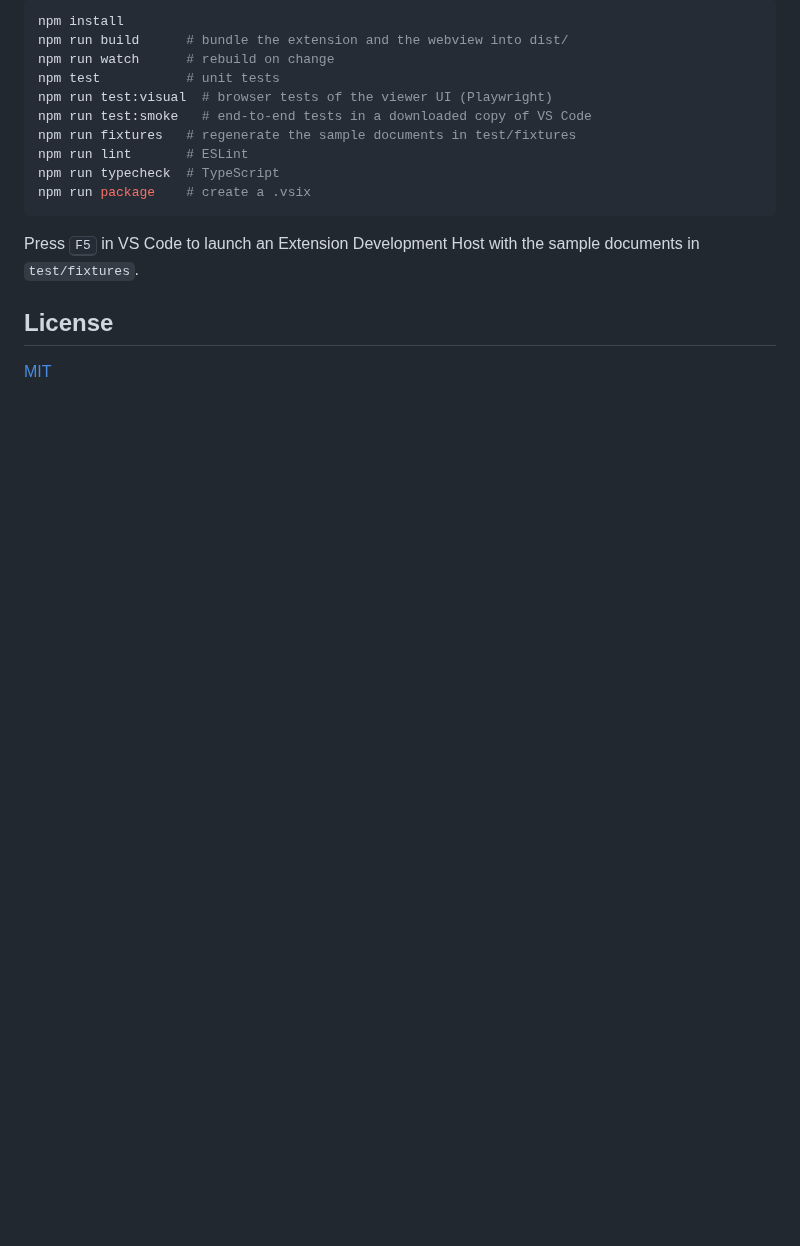
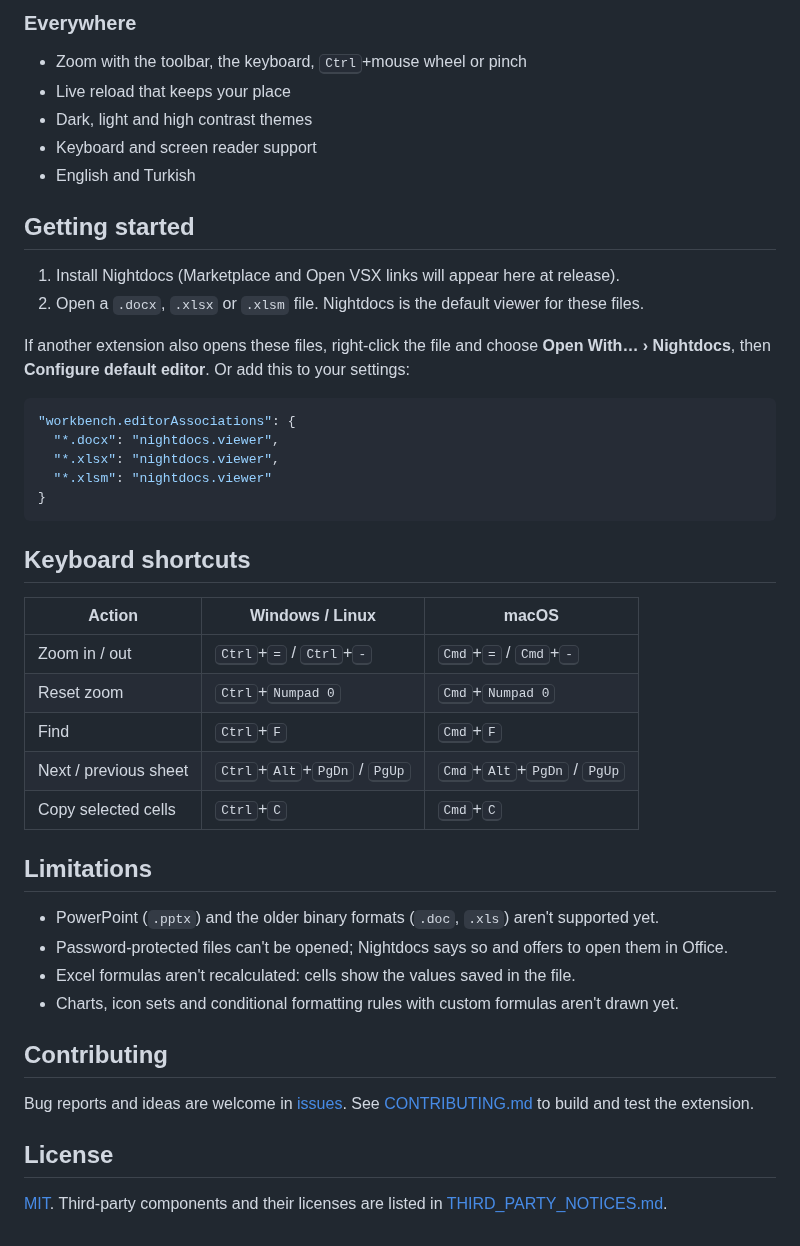
Before and after one commit to mbKalkan/nightdocs, a Markdown page: README.md, the part around one of its changes. Drawn GitHub-style; blank space fills up the shorter version.

````diff
--- a/README.md
+++ b/README.md
@@ -24,19 +47,51 @@ Requires Node.js 22+.
 
-```bash
-npm install
-npm run build      # bundle the extension and the webview into dist/
-npm run watch      # rebuild on change
-npm test           # unit tests
-npm run test:visual  # browser tests of the viewer UI (Playwright)
-npm run test:smoke   # end-to-end tests in a downloaded copy of VS Code
-npm run fixtures   # regenerate the sample documents in test/fixtures
-npm run lint       # ESLint
-npm run typecheck  # TypeScript
-npm run package    # create a .vsix
+### Everywhere
+
+- Zoom with the toolbar, the keyboard, <kbd>Ctrl</kbd>+mouse wheel or pinch
+- Live reload that keeps your place
+- Dark, light and high contrast themes
+- Keyboard and screen reader support
+- English and Turkish
+
+## Getting started
+
+1. Install Nightdocs (Marketplace and Open VSX links will appear here at release).
+2. Open a `.docx`, `.xlsx` or `.xlsm` file. Nightdocs is the default viewer for these files.
+
+If another extension also opens these files, right-click the file and choose
+**Open With… › Nightdocs**, then **Configure default editor**. Or add this to your settings:
+
+```json
+"workbench.editorAssociations": {
+  "*.docx": "nightdocs.viewer",
+  "*.xlsx": "nightdocs.viewer",
+  "*.xlsm": "nightdocs.viewer"
+}
 ```
 
-Press <kbd>F5</kbd> in VS Code to launch an Extension Development Host with the sample documents in `test/fixtures`.
+## Keyboard shortcuts
+
+| Action                | Windows / Linux                                                  | macOS                                                           |
+| --------------------- | ---------------------------------------------------------------- | --------------------------------------------------------------- |
+| Zoom in / out         | <kbd>Ctrl</kbd>+<kbd>=</kbd> / <kbd>Ctrl</kbd>+<kbd>-</kbd>      | <kbd>Cmd</kbd>+<kbd>=</kbd> / <kbd>Cmd</kbd>+<kbd>-</kbd>       |
+| Reset zoom            | <kbd>Ctrl</kbd>+<kbd>Numpad 0</kbd>                              | <kbd>Cmd</kbd>+<kbd>Numpad 0</kbd>                              |
+| Find                  | <kbd>Ctrl</kbd>+<kbd>F</kbd>                                     | <kbd>Cmd</kbd>+<kbd>F</kbd>                                     |
+| Next / previous sheet | <kbd>Ctrl</kbd>+<kbd>Alt</kbd>+<kbd>PgDn</kbd> / <kbd>PgUp</kbd> | <kbd>Cmd</kbd>+<kbd>Alt</kbd>+<kbd>PgDn</kbd> / <kbd>PgUp</kbd> |
+| Copy selected cells   | <kbd>Ctrl</kbd>+<kbd>C</kbd>                                     | <kbd>Cmd</kbd>+<kbd>C</kbd>                                     |
+
+## Limitations
+
+- PowerPoint (`.pptx`) and the older binary formats (`.doc`, `.xls`) aren't supported yet.
+- Password-protected files can't be opened; Nightdocs says so and offers to open them in Office.
+- Excel formulas aren't recalculated: cells show the values saved in the file.
+- Charts, icon sets and conditional formatting rules with custom formulas aren't drawn yet.
+
+## Contributing
+
+Bug reports and ideas are welcome in [issues](https://github.com/mbKalkan/nightdocs/issues).
+See [CONTRIBUTING.md](CONTRIBUTING.md) to build and test the extension.
 
 ## License
 
-[MIT](LICENSE)
+[MIT](LICENSE). Third-party components and their licenses are listed in
+[THIRD_PARTY_NOTICES.md](THIRD_PARTY_NOTICES.md).
````
Also changed, not shown: other parts of README.md (+36 -13 lines), .github/pull_request_template.md (added, +17 -0 lines), CONTRIBUTING.md (added, +84 -0 lines), SECURITY.md (added, +18 -0 lines), docs/images/excel-dark.png (added), docs/images/word-dark.png (added), docs/images/word-original.png (added), 8 other files.
